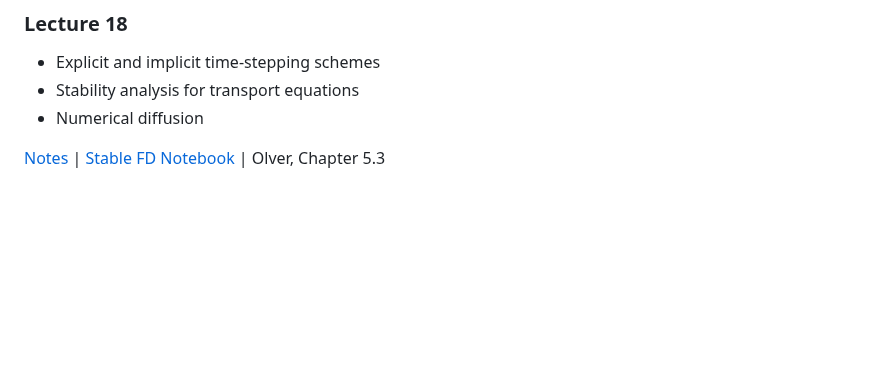
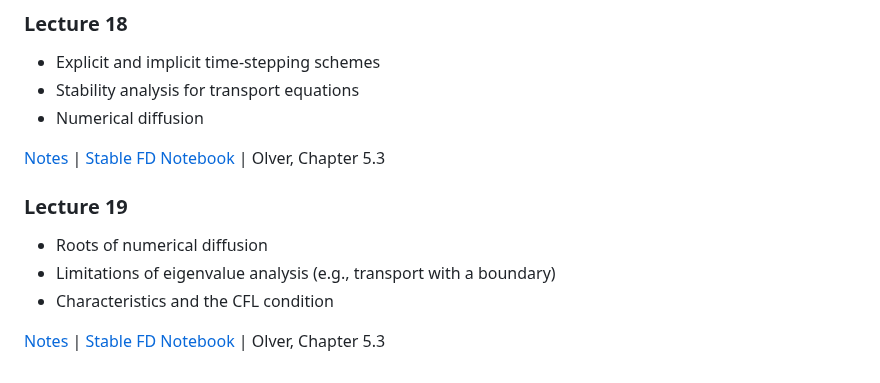
Before and after one commit to mitmath/18303, a Markdown page: README.md, the part around the change. GitHub-like rendering; blank space fills up the shorter version.

Commit message:
Add Lecture 19 summary

```diff
--- a/README.md
+++ b/README.md
@@ -215,3 +215,11 @@ summarizing what you intend to do. Potential projects will be suggested as the c
 - Numerical diffusion
 
 [Notes](https://github.com/mitmath/18303/blob/master/lecture_notes/lecture_18.pdf) | [Stable FD Notebook](https://github.com/mitmath/18303/blob/master/supp_material/fd_stability.ipynb) | Olver, Chapter 5.3
+
+### Lecture 19
+
+- Roots of numerical diffusion
+- Limitations of eigenvalue analysis (e.g., transport with a boundary)
+- Characteristics and the CFL condition
+
+[Notes](https://github.com/mitmath/18303/blob/master/lecture_notes/lecture_19.pdf) | [Stable FD Notebook](https://github.com/mitmath/18303/blob/master/supp_material/fd_stability.ipynb) | Olver, Chapter 5.3
```
